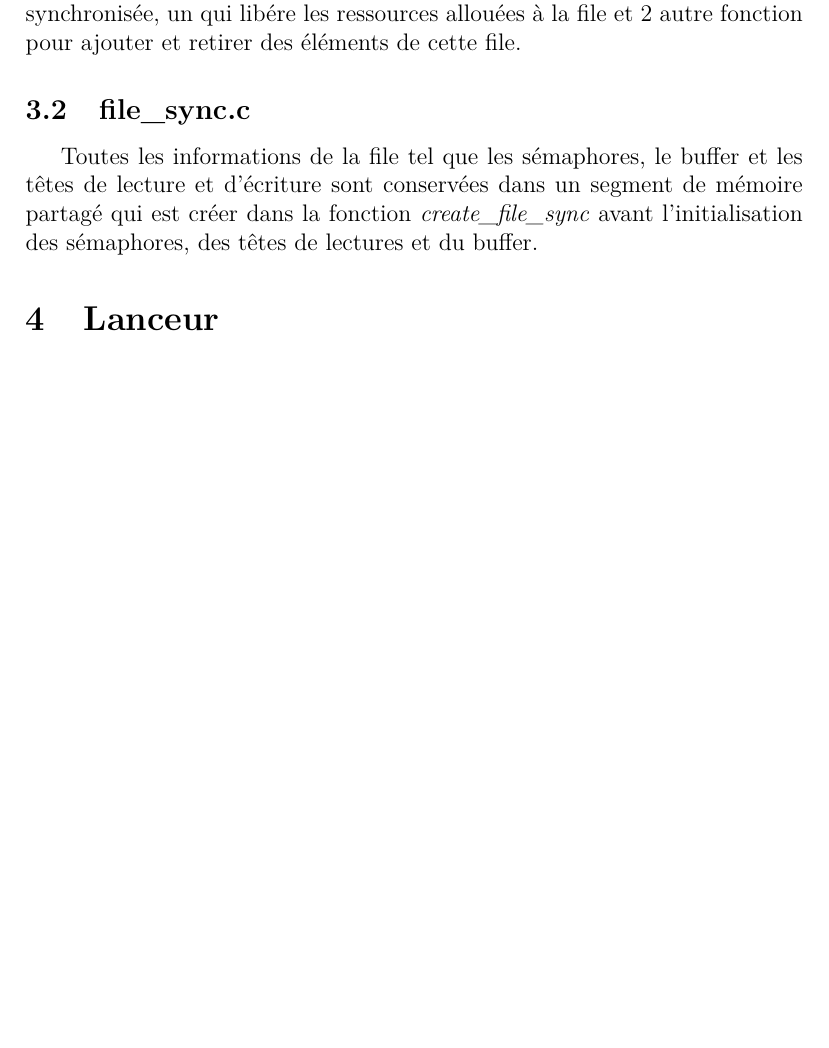
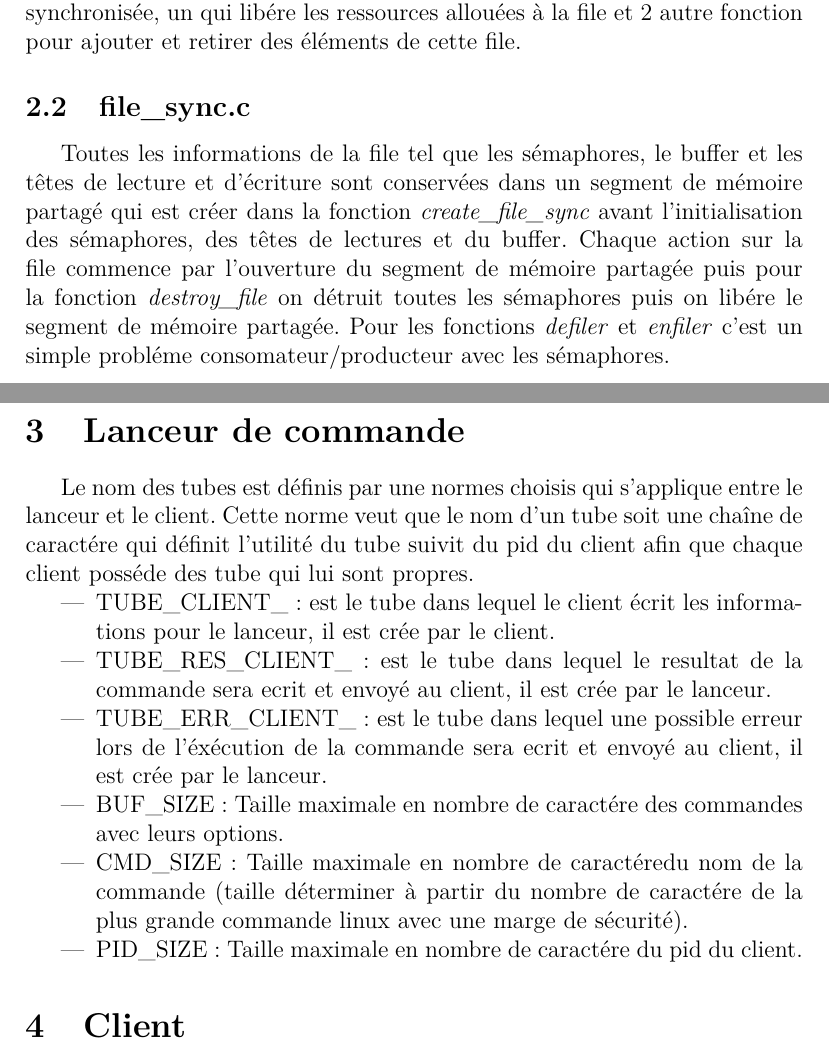
Before and after one commit to Odeez24/Launcher-command, a LaTeX document (rapport/rapport.tex): part of page 2 of 2 before the commit and two parts of pages 2 and 3 of 3 after it, the two joined at a grey line, cut so that both start at the same text, the shorter picture padded with empty space. Compiled offline with pdfLaTeX.

Commit message:
V 0.6.3
Suite du rapport explication technique sur le lanceur faire + partie utilisation lanceur

```diff
--- a/rapport/rapport.tex
+++ b/rapport/rapport.tex
@@ -25,10 +44,41 @@ synchronisée, un qui libére les ressources allouées à la file et 2 autre
 fonction pour ajouter
 et retirer des éléments de cette file.
 \subsection{file\_sync.c}
-Toutes les informations de la file tel que les sémaphores, le buffer et les têtes de lecture
+Toutes les informations de la file tel que les sémaphores, le buffer et les
+têtes de lecture
 et d'écriture sont conservées dans un segment de mémoire partagé qui est créer
-dans la fonction \textit{create\_file\_sync} avant l'initialisation des sémaphores,
+dans la fonction \textit{create\_file\_sync} avant l'initialisation des
+sémaphores,
 des têtes de lectures et du buffer.
+Chaque action sur la file commence par l'ouverture du segment de mémoire
+partagée
+puis pour la fonction \textit{destroy\_file} on détruit toutes les sémaphores
+puis on libére le segment de mémoire partagée. Pour les fonctions
+\textit{defiler} et \textit{enfiler}
+c'est un simple probléme consomateur/producteur avec les sémaphores.
+\section{Lanceur de commande}
+Le nom des tubes est définis par une normes choisis qui s'applique
+entre le lanceur et le client. Cette norme veut que le nom d'un tube soit une
+chaîne de caractére qui
+définit l'utilité du tube suivit du pid du client afin que chaque client
+posséde des tube qui lui sont propres.
+\begin{itemize}
+  \item TUBE\_CLIENT\_: est le tube dans lequel le client écrit les
+        informations
+        pour le lanceur, il est crée par le client.
+  \item TUBE\_RES\_CLIENT\_: est le tube dans lequel le resultat de la commande
+        sera ecrit et envoyé au client, il est crée par le lanceur.
+  \item TUBE\_ERR\_CLIENT\_: est le tube dans lequel une possible erreur lors
+        de l'éxécution de la commande sera ecrit et envoyé au client, il est
+        crée par le lanceur.
+  \item BUF\_SIZE: Taille maximale en nombre de caractére des commandes avec
+        leurs options.
+  \item CMD\_SIZE: Taille maximale en nombre de caractéredu nom de la commande
+        (taille déterminer à partir du nombre de caractére de la plus grande
+        commande
+        linux avec une marge de sécurité).
+  \item PID\_SIZE: Taille maximale en nombre de caractére du pid du client.
+\end{itemize}
+\section{Client}
 
-\section{Lanceur}
 \end{document}
```
Also changed, not shown: rapport/rapport.pdf, rapport/rapport.tex (21 more changed lines), 7 other files.
